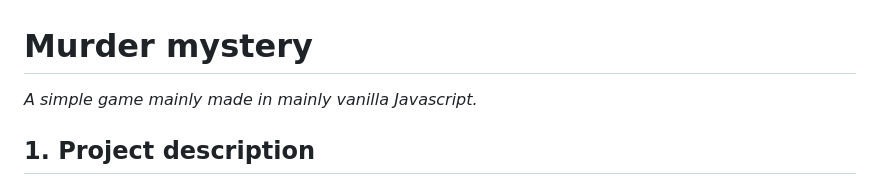
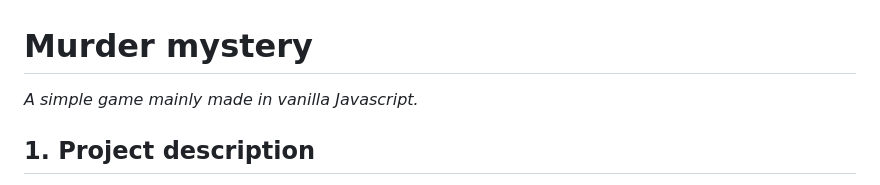
Before and after one commit to ElsaBonde/murderMystery, a Markdown page: README.md, the part around the change. GitHub-like rendering.

Commit message:
misspelled

```diff
--- a/README.md
+++ b/README.md
@@ -1,5 +1,5 @@
 # Murder mystery
-_A simple game mainly made in mainly vanilla Javascript._
+_A simple game mainly made in vanilla Javascript._
 
 ## 1. Project description
 In this game, the player must find various objects and navigate between several rooms to solve a murder mystery. There are three different endings depending on what the player has picked up during the game. The different rooms in the game can also change behavior depending on what the player has in his/hers inventory.
```
